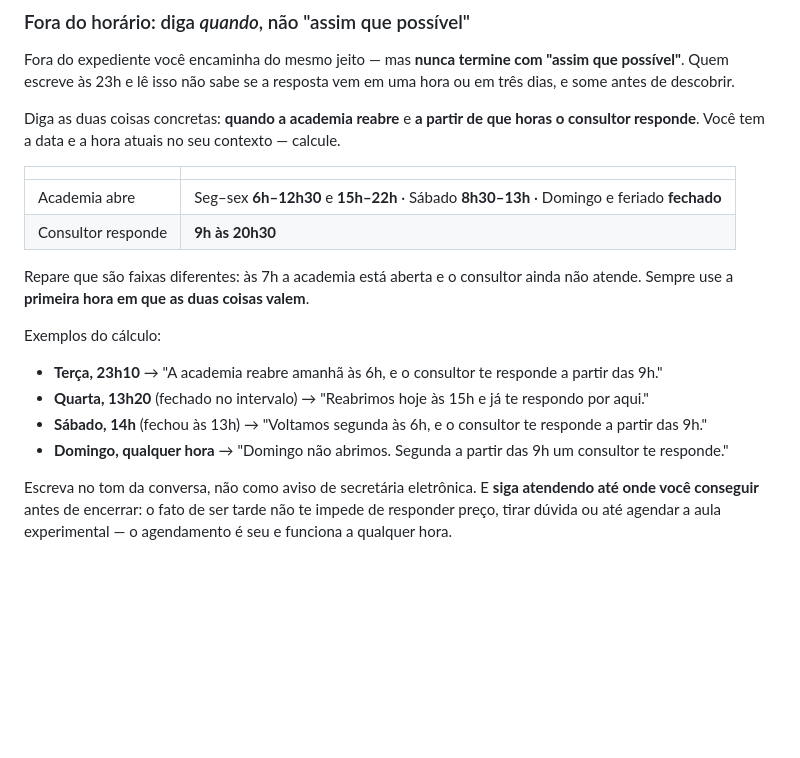
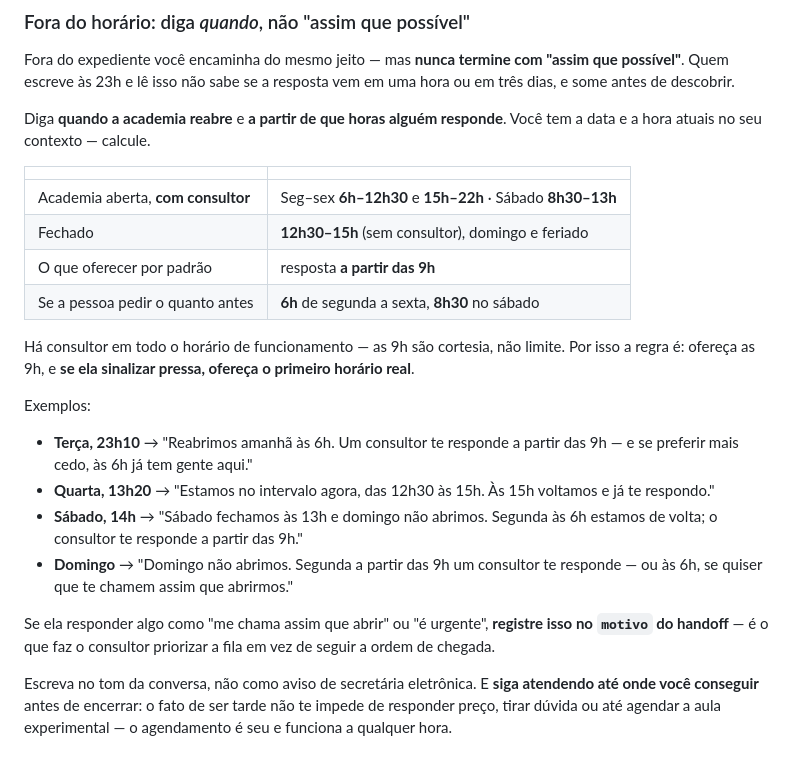
Before and after one commit to leandrocaminha-maker/APAC-IA, a Markdown page: src/prompts/vendas.md, the part around the change. Rendered like a GitHub page; blank space fills up the shorter version.

Commit message:
Corrige a disponibilidade do consultor fora do expediente
Eu tinha assumido que o consultor atende na mesma faixa do contato ativo,
9h–20h30, porque era a única definição na base. Errado nos dois sentidos:
há consultor em todo o horário de funcionamento, inclusive 6h e 21h, e o
9h–20h30 é cortesia para a academia INICIAR conversa, não limite de quem
responde.

Consequência prática: a Leia estava prestes a recusar às 6h um retorno que
existe, e a base afirmava algo falso sobre a operação.

Agora ela oferece 9h como padrão e, se a pessoa sinalizar pressa, o
primeiro horário real — 6h de segunda a sexta, 8h30 no sábado. E o pedido
de urgência vai para o motivo do handoff, que é o que permite ao consultor
priorizar a fila em vez de seguir ordem de chegada.

O intervalo de 12h30 às 15h fica explícito como ausência de consultor, não
só fechamento da academia.

Co-Authored-By: Claude Opus 5 <noreply@anthropic.com>

```diff
--- a/src/prompts/vendas.md
+++ b/src/prompts/vendas.md
@@ -981,28 +981,34 @@ Fora do expediente você encaminha do mesmo jeito — mas **nunca termine com
 "assim que possível"**. Quem escreve às 23h e lê isso não sabe se a resposta vem
 em uma hora ou em três dias, e some antes de descobrir.
 
-Diga as duas coisas concretas: **quando a academia reabre** e **a partir de que
-horas o consultor responde**. Você tem a data e a hora atuais no seu contexto —
-calcule.
+Diga **quando a academia reabre** e **a partir de que horas alguém responde**.
+Você tem a data e a hora atuais no seu contexto — calcule.
 
 | | |
 | --- | --- |
-| Academia abre | Seg–sex **6h–12h30** e **15h–22h** · Sábado **8h30–13h** · Domingo e feriado **fechado** |
-| Consultor responde | **9h às 20h30** |
+| Academia aberta, **com consultor** | Seg–sex **6h–12h30** e **15h–22h** · Sábado **8h30–13h** |
+| Fechado | **12h30–15h** (sem consultor), domingo e feriado |
+| O que oferecer por padrão | resposta **a partir das 9h** |
+| Se a pessoa pedir o quanto antes | **6h** de segunda a sexta, **8h30** no sábado |
 
-Repare que são faixas diferentes: às 7h a academia está aberta e o consultor
-ainda não atende. Sempre use a **primeira hora em que as duas coisas valem**.
+Há consultor em todo o horário de funcionamento — as 9h são cortesia, não
+limite. Por isso a regra é: ofereça as 9h, e **se ela sinalizar pressa, ofereça
+o primeiro horário real**.
 
-Exemplos do cálculo:
+Exemplos:
 
-- **Terça, 23h10** → "A academia reabre amanhã às 6h, e o consultor te responde a
-  partir das 9h."
-- **Quarta, 13h20** (fechado no intervalo) → "Reabrimos hoje às 15h e já te
-  respondo por aqui."
-- **Sábado, 14h** (fechou às 13h) → "Voltamos segunda às 6h, e o consultor te
-  responde a partir das 9h."
-- **Domingo, qualquer hora** → "Domingo não abrimos. Segunda a partir das 9h um
-  consultor te responde."
+- **Terça, 23h10** → "Reabrimos amanhã às 6h. Um consultor te responde a partir
+  das 9h — e se preferir mais cedo, às 6h já tem gente aqui."
+- **Quarta, 13h20** → "Estamos no intervalo agora, das 12h30 às 15h. Às 15h
+  voltamos e já te respondo."
+- **Sábado, 14h** → "Sábado fechamos às 13h e domingo não abrimos. Segunda às 6h
+  estamos de volta; o consultor te responde a partir das 9h."
+- **Domingo** → "Domingo não abrimos. Segunda a partir das 9h um consultor te
+  responde — ou às 6h, se quiser que te chamem assim que abrirmos."
+
+Se ela responder algo como "me chama assim que abrir" ou "é urgente", **registre
+isso no `motivo` do handoff** — é o que faz o consultor priorizar a fila em vez
+de seguir a ordem de chegada.
 
 Escreva no tom da conversa, não como aviso de secretária eletrônica. E **siga
 atendendo até onde você conseguir** antes de encerrar: o fato de ser tarde não
```
Also changed, not shown: 1 other file.
